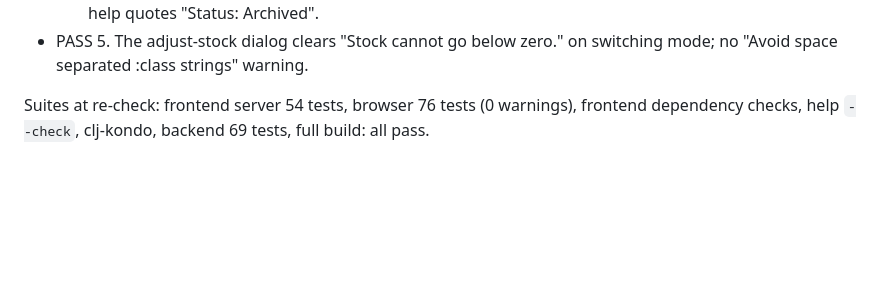
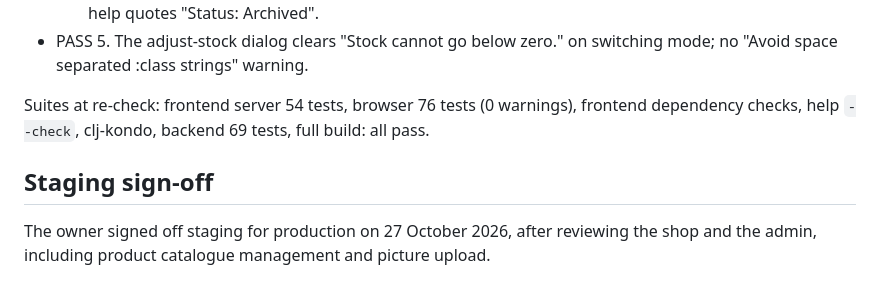
Before and after one commit to petemak/zandy-touch, a Markdown page: qa-report.md, the part around the change. Drawn GitHub-style; blank space fills up the shorter version.

```diff
--- a/qa-report.md
+++ b/qa-report.md
@@ -109,3 +109,7 @@ After fixes by frontend-cljs (strip, cart notice, empty-cart redirect, shared re
 - PASS 5. The adjust-stock dialog clears "Stock cannot go below zero." on switching mode; no "Avoid space separated :class strings" warning.
 
 Suites at re-check: frontend server 54 tests, browser 76 tests (0 warnings), frontend dependency checks, help `--check`, clj-kondo, backend 69 tests, full build: all pass.
+
+## Staging sign-off
+
+The owner signed off staging for production on 27 October 2026, after reviewing the shop and the admin, including product catalogue management and picture upload.
```
Also changed, not shown: deploy/DECISIONS.md (+2 -0 lines).
